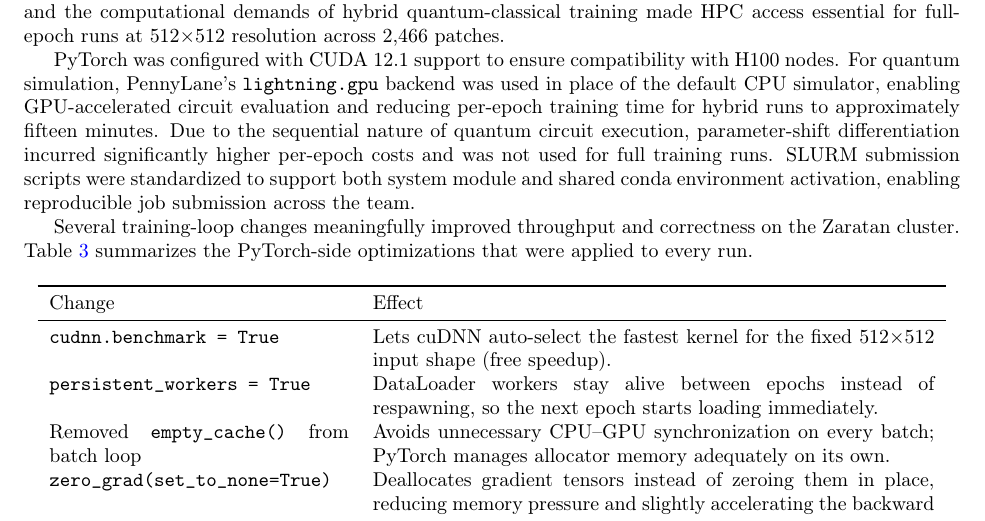
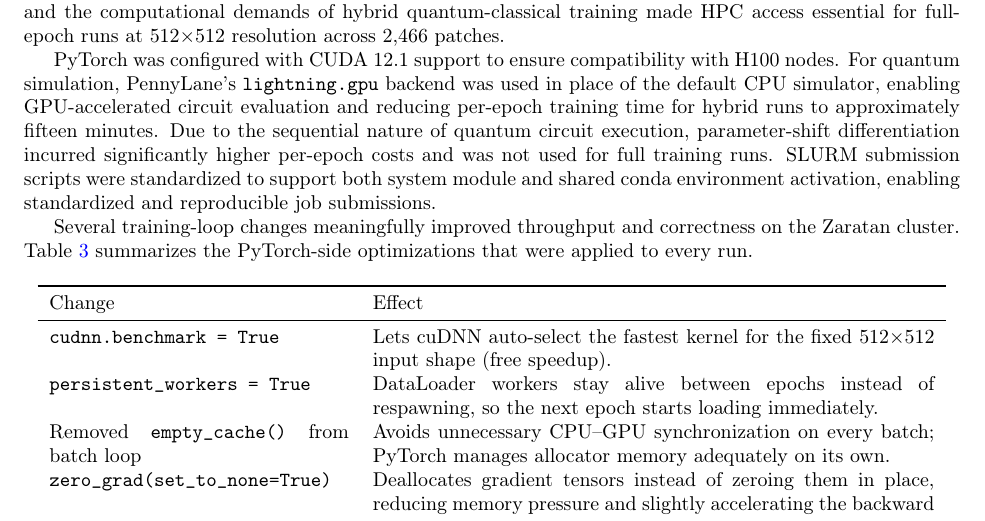
Before and after one commit to jaimanm/QFireNetPaper, a LaTeX paper (main.tex): part of page 7 of 25, cut so that both start at the same text. Compiled offline with pdfLaTeX.

Commit message:
Updates from Overleaf

```diff
--- a/main.tex
+++ b/main.tex
@@ -206,7 +206,7 @@ Additionally, we evaluate this variant in the SWIR-only spectral mode (\emph{mod
 
 All training runs were executed on the University of Maryland's Zaratan high-performance computing cluster, utilizing NVIDIA A100 and H100 GPU nodes via SLURM job scheduling. The scale of the Sen2Fire dataset and the computational demands of hybrid quantum-classical training made HPC access essential for full-epoch runs at 512$\times$512 resolution across 2,466 patches.
 
-PyTorch was configured with CUDA 12.1 support to ensure compatibility with H100 nodes. For quantum simulation, PennyLane's \texttt{lightning.gpu} backend was used in place of the default CPU simulator, enabling GPU-accelerated circuit evaluation and reducing per-epoch training time for hybrid runs to approximately fifteen minutes. Due to the sequential nature of quantum circuit execution, parameter-shift differentiation incurred significantly higher per-epoch costs and was not used for full training runs. SLURM submission scripts were standardized to support both system module and shared conda environment activation, enabling reproducible job submission across the team.
+PyTorch was configured with CUDA 12.1 support to ensure compatibility with H100 nodes. For quantum simulation, PennyLane's \texttt{lightning.gpu} backend was used in place of the default CPU simulator, enabling GPU-accelerated circuit evaluation and reducing per-epoch training time for hybrid runs to approximately fifteen minutes. Due to the sequential nature of quantum circuit execution, parameter-shift differentiation incurred significantly higher per-epoch costs and was not used for full training runs. SLURM submission scripts were standardized to support both system module and shared conda environment activation, enabling standardized and reproducible job submissions.
 
 Several training-loop changes meaningfully improved throughput and correctness on the Zaratan cluster. Table~\ref{tab:engineering} summarizes the PyTorch-side optimizations that were applied to every run.
 
```
